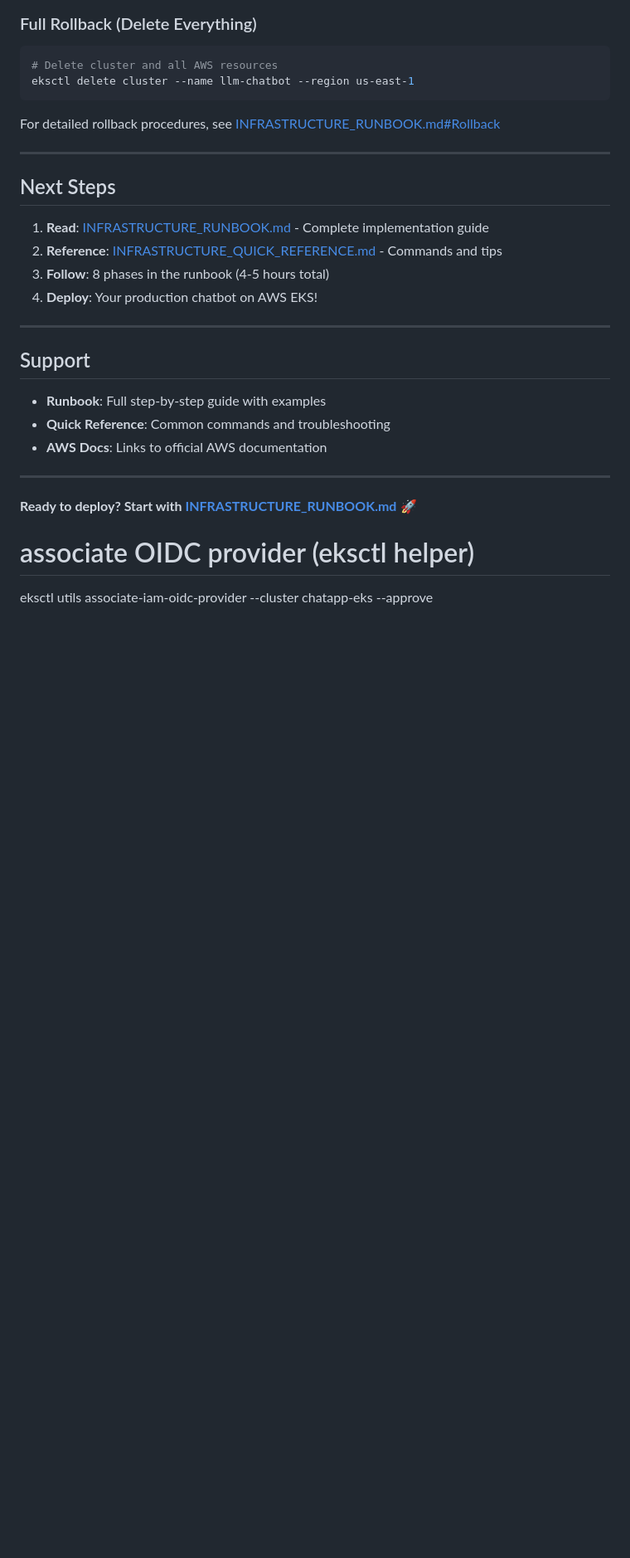
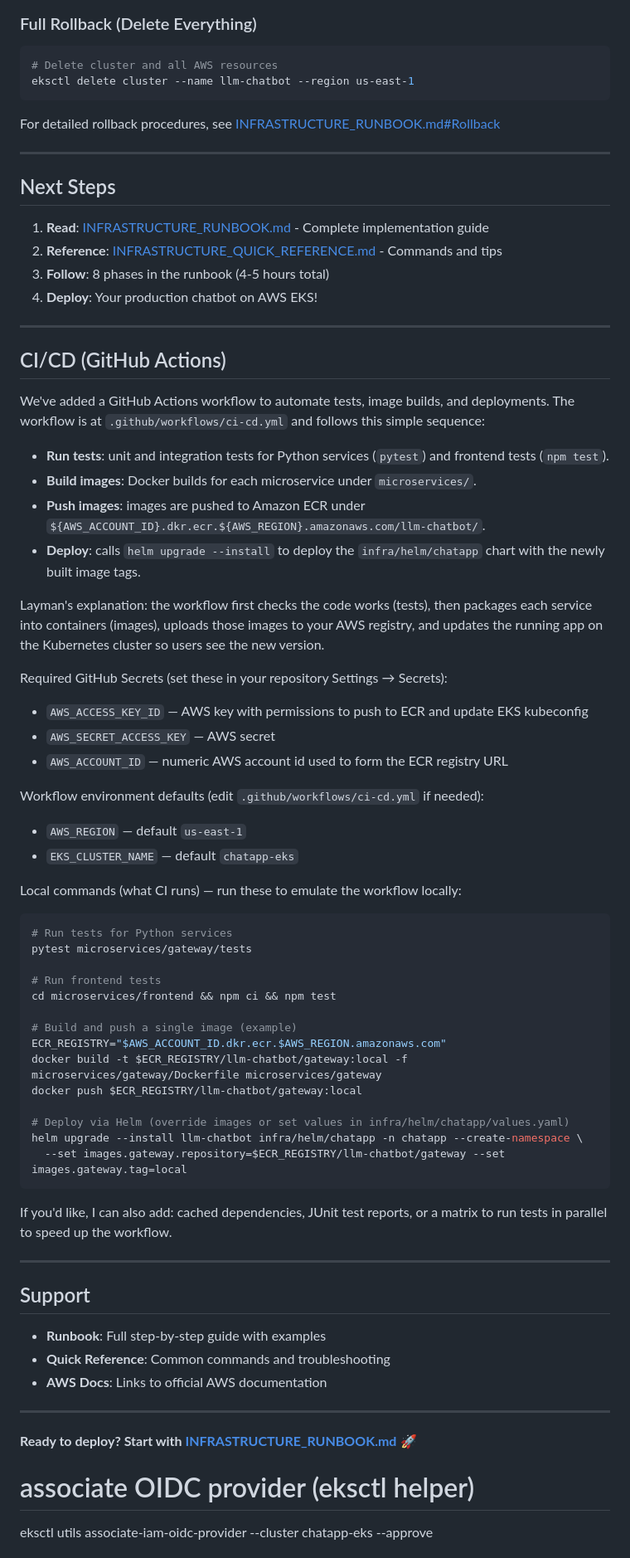
Before and after one commit to ybhandarims/llm-chatbot, a Markdown page: infra/README.md, the part around the change. Shown at 83% size. Rendered like a GitHub page; blank space fills up the shorter version.

Commit message:
docs: document CI/CD workflow and local test/deploy instructions

````diff
--- a/infra/README.md
+++ b/infra/README.md
@@ -352,6 +352,51 @@ For detailed rollback procedures, see [INFRASTRUCTURE_RUNBOOK.md#Rollback](INFRA
 
 ---
 
+## CI/CD (GitHub Actions)
+
+We've added a GitHub Actions workflow to automate tests, image builds, and deployments. The workflow is at `.github/workflows/ci-cd.yml` and follows this simple sequence:
+
+- **Run tests**: unit and integration tests for Python services (`pytest`) and frontend tests (`npm test`).
+- **Build images**: Docker builds for each microservice under `microservices/`.
+- **Push images**: images are pushed to Amazon ECR under `${AWS_ACCOUNT_ID}.dkr.ecr.${AWS_REGION}.amazonaws.com/llm-chatbot/`.
+- **Deploy**: calls `helm upgrade --install` to deploy the `infra/helm/chatapp` chart with the newly built image tags.
+
+Layman's explanation: the workflow first checks the code works (tests), then packages each service into containers (images), uploads those images to your AWS registry, and updates the running app on the Kubernetes cluster so users see the new version.
+
+Required GitHub Secrets (set these in your repository Settings → Secrets):
+
+- `AWS_ACCESS_KEY_ID` — AWS key with permissions to push to ECR and update EKS kubeconfig
+- `AWS_SECRET_ACCESS_KEY` — AWS secret
+- `AWS_ACCOUNT_ID` — numeric AWS account id used to form the ECR registry URL
+
+Workflow environment defaults (edit `.github/workflows/ci-cd.yml` if needed):
+
+- `AWS_REGION` — default `us-east-1`
+- `EKS_CLUSTER_NAME` — default `chatapp-eks`
+
+Local commands (what CI runs) — run these to emulate the workflow locally:
+
+```bash
+# Run tests for Python services
+pytest microservices/gateway/tests
+
+# Run frontend tests
+cd microservices/frontend && npm ci && npm test
+
+# Build and push a single image (example)
+ECR_REGISTRY="$AWS_ACCOUNT_ID.dkr.ecr.$AWS_REGION.amazonaws.com"
+docker build -t $ECR_REGISTRY/llm-chatbot/gateway:local -f microservices/gateway/Dockerfile microservices/gateway
+docker push $ECR_REGISTRY/llm-chatbot/gateway:local
+
+# Deploy via Helm (override images or set values in infra/helm/chatapp/values.yaml)
+helm upgrade --install llm-chatbot infra/helm/chatapp -n chatapp --create-namespace \
+  --set images.gateway.repository=$ECR_REGISTRY/llm-chatbot/gateway --set images.gateway.tag=local
+```
+
+If you'd like, I can also add: cached dependencies, JUnit test reports, or a matrix to run tests in parallel to speed up the workflow.
+
+---
+
 ## Support
 
 - **Runbook**: Full step-by-step guide with examples
````
Also changed, not shown: microservices/README.md (+48 -0 lines).
